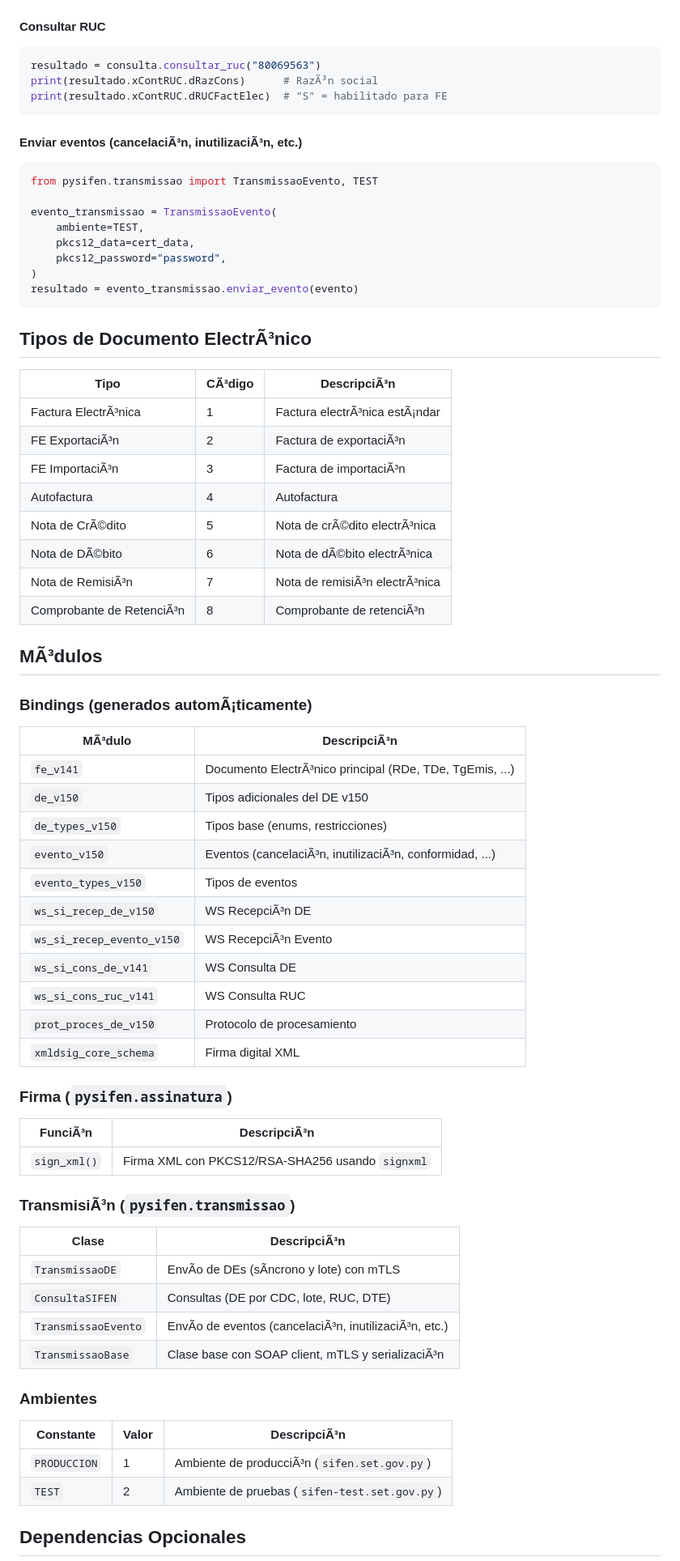
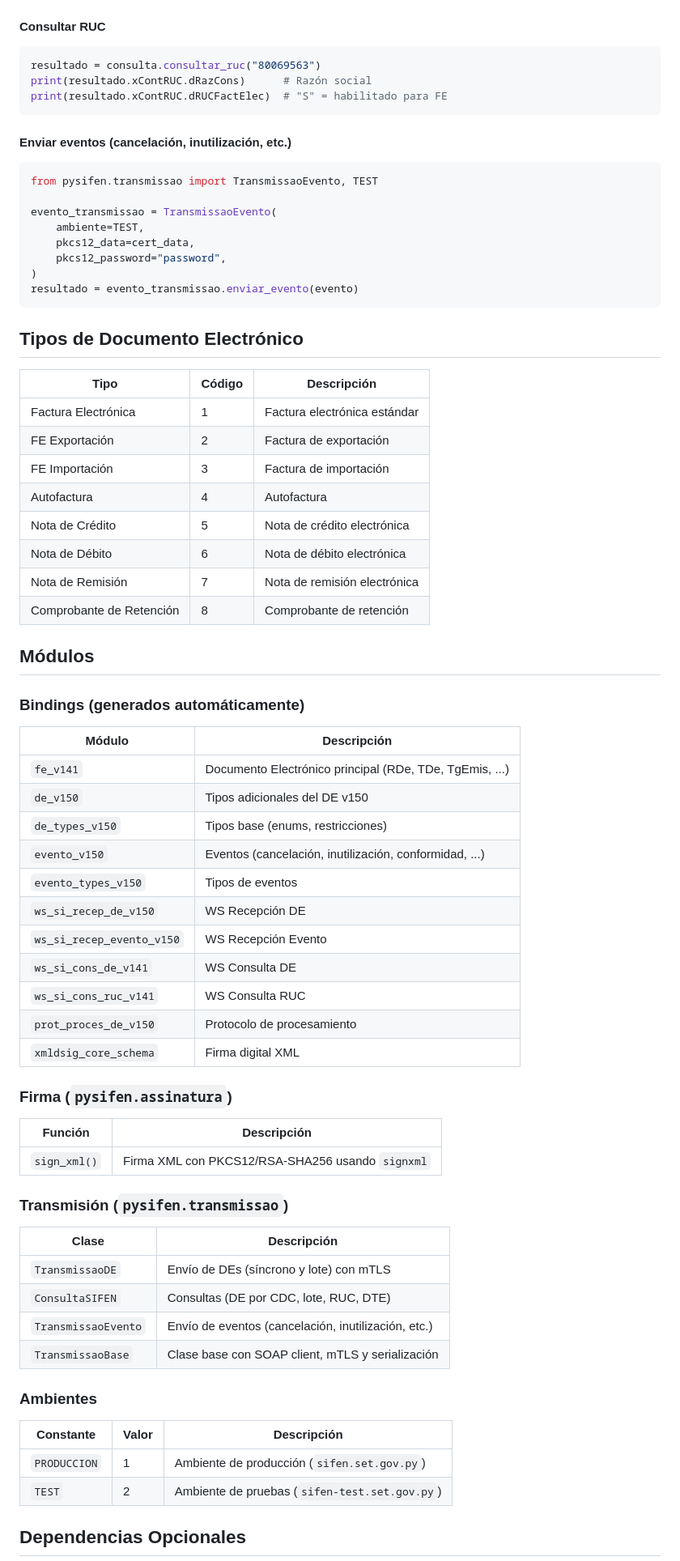
Before and after one commit to ras272/kilasifen, a Markdown page: README.md, the part around one of its changes. Shown at 81% size. Rendered like a GitHub page.

Commit message:
fix: normalize README utf-8 text

````diff
--- a/README.md
+++ b/README.md
@@ -156,11 +156,11 @@ resultado = consulta.consultar_de("01800695631001001000000612024112917595714694"
 
 ```python
 resultado = consulta.consultar_ruc("80069563")
-print(resultado.xContRUC.dRazCons)      # RazÃ³n social
+print(resultado.xContRUC.dRazCons)      # Razón social
 print(resultado.xContRUC.dRUCFactElec)  # "S" = habilitado para FE
 ```
 
-#### Enviar eventos (cancelaciÃ³n, inutilizaciÃ³n, etc.)
+#### Enviar eventos (cancelación, inutilización, etc.)
 
 ```python
 from pysifen.transmissao import TransmissaoEvento, TEST
@@ -173,32 +173,32 @@ evento_transmissao = TransmissaoEvento(
 resultado = evento_transmissao.enviar_evento(evento)
 ```
 
-## Tipos de Documento ElectrÃ³nico
+## Tipos de Documento Electrónico
 
-| Tipo | CÃ³digo | DescripciÃ³n |
+| Tipo | Código | Descripción |
 |------|--------|-------------|
-| Factura ElectrÃ³nica | 1 | Factura electrÃ³nica estÃ¡ndar |
-| FE ExportaciÃ³n | 2 | Factura de exportaciÃ³n |
-| FE ImportaciÃ³n | 3 | Factura de importaciÃ³n |
+| Factura Electrónica | 1 | Factura electrónica estándar |
+| FE Exportación | 2 | Factura de exportación |
+| FE Importación | 3 | Factura de importación |
 | Autofactura | 4 | Autofactura |
-| Nota de CrÃ©dito | 5 | Nota de crÃ©dito electrÃ³nica |
-| Nota de DÃ©bito | 6 | Nota de dÃ©bito electrÃ³nica |
-| Nota de RemisiÃ³n | 7 | Nota de remisiÃ³n electrÃ³nica |
-| Comprobante de RetenciÃ³n | 8 | Comprobante de retenciÃ³n |
+| Nota de Crédito | 5 | Nota de crédito electrónica |
+| Nota de Débito | 6 | Nota de débito electrónica |
+| Nota de Remisión | 7 | Nota de remisión electrónica |
+| Comprobante de Retención | 8 | Comprobante de retención |
 
-## MÃ³dulos
+## Módulos
 
-### Bindings (generados automÃ¡ticamente)
+### Bindings (generados automáticamente)
 
-| MÃ³dulo | DescripciÃ³n |
+| Módulo | Descripción |
 |--------|-------------|
-| `fe_v141` | Documento ElectrÃ³nico principal (RDe, TDe, TgEmis, ...) |
+| `fe_v141` | Documento Electrónico principal (RDe, TDe, TgEmis, ...) |
 | `de_v150` | Tipos adicionales del DE v150 |
 | `de_types_v150` | Tipos base (enums, restricciones) |
-| `evento_v150` | Eventos (cancelaciÃ³n, inutilizaciÃ³n, conformidad, ...) |
+| `evento_v150` | Eventos (cancelación, inutilización, conformidad, ...) |
 | `evento_types_v150` | Tipos de eventos |
-| `ws_si_recep_de_v150` | WS RecepciÃ³n DE |
-| `ws_si_recep_evento_v150` | WS RecepciÃ³n Evento |
+| `ws_si_recep_de_v150` | WS Recepción DE |
+| `ws_si_recep_evento_v150` | WS Recepción Evento |
 | `ws_si_cons_de_v141` | WS Consulta DE |
 | `ws_si_cons_ruc_v141` | WS Consulta RUC |
 | `prot_proces_de_v150` | Protocolo de procesamiento |
@@ -206,24 +206,24 @@ resultado = evento_transmissao.enviar_evento(evento)
 
 ### Firma (`pysifen.assinatura`)
 
-| FunciÃ³n | DescripciÃ³n |
+| Función | Descripción |
 |---------|-------------|
 | `sign_xml()` | Firma XML con PKCS12/RSA-SHA256 usando `signxml` |
 
-### TransmisiÃ³n (`pysifen.transmissao`)
+### Transmisión (`pysifen.transmissao`)
 
-| Clase | DescripciÃ³n |
+| Clase | Descripción |
 |-------|-------------|
-| `TransmissaoDE` | EnvÃ­o de DEs (sÃ­ncrono y lote) con mTLS |
+| `TransmissaoDE` | Envío de DEs (síncrono y lote) con mTLS |
 | `ConsultaSIFEN` | Consultas (DE por CDC, lote, RUC, DTE) |
-| `TransmissaoEvento` | EnvÃ­o de eventos (cancelaciÃ³n, inutilizaciÃ³n, etc.) |
-| `TransmissaoBase` | Clase base con SOAP client, mTLS y serializaciÃ³n |
+| `TransmissaoEvento` | Envío de eventos (cancelación, inutilización, etc.) |
+| `TransmissaoBase` | Clase base con SOAP client, mTLS y serialización |
 
 ### Ambientes
 
-| Constante | Valor | DescripciÃ³n |
+| Constante | Valor | Descripción |
 |-----------|-------|-------------|
-| `PRODUCCION` | 1 | Ambiente de producciÃ³n (`sifen.set.gov.py`) |
+| `PRODUCCION` | 1 | Ambiente de producción (`sifen.set.gov.py`) |
 | `TEST` | 2 | Ambiente de pruebas (`sifen-test.set.gov.py`) |
 
 ## Dependencias Opcionales
````
Also changed, not shown: other parts of README.md (+13 -13 lines).
